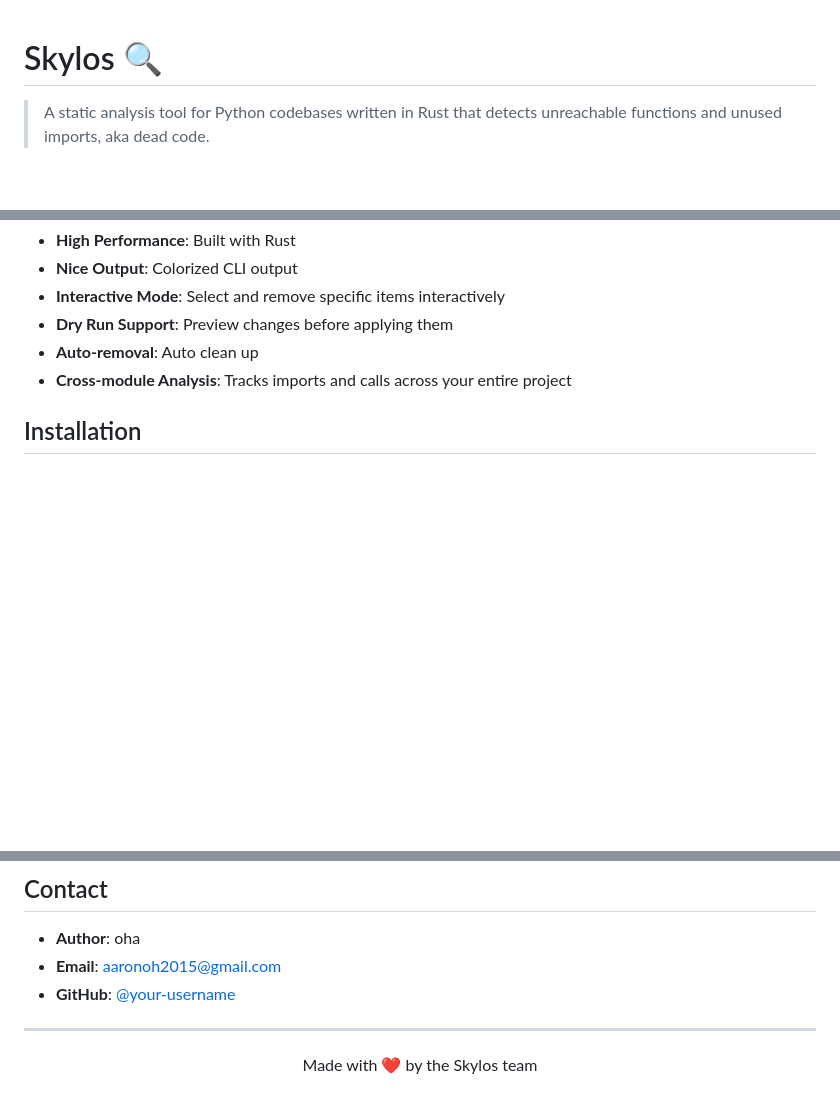
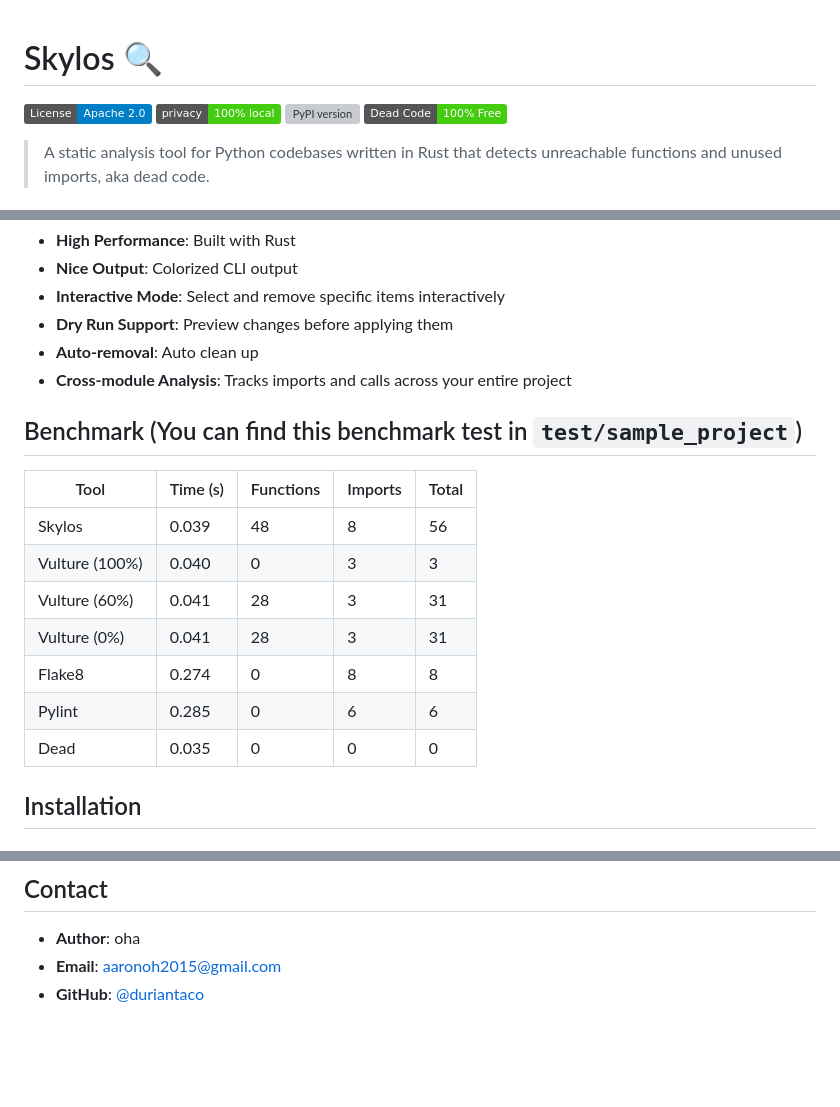
Before and after one commit to duriantaco/skylos, a Markdown page: README.md, 3 parts joined by grey strips. GitHub-like rendering; badges without logos; blank space fills up the shorter version; grey boxes are pictures that could not be loaded.

```diff
--- a/README.md
+++ b/README.md
@@ -1,4 +1,10 @@
 # Skylos 🔍
+
+![License: Apache 2.0](https://img.shields.io/badge/License-Apache%202.0-blue.svg)
+![100% Local](https://img.shields.io/badge/privacy-100%25%20local-brightgreen)
+![PyPI version](https://img.shields.io/pypi/v/tacz)
+![100% Dead Code Free](https://img.shields.io/badge/Dead%20Code-100%25%20Free-brightgreen)
+
 
 > A static analysis tool for Python codebases written in Rust that detects unreachable functions and unused imports, aka dead code.
 
@@ -12,6 +18,18 @@
 - **Dry Run Support**: Preview changes before applying them
 - **Auto-removal**: Auto clean up
 - **Cross-module Analysis**: Tracks imports and calls across your entire project
+
+## Benchmark (You can find this benchmark test in `test/sample_project`)
+
+| Tool | Time (s) | Functions | Imports | Total |
+|------|----------|-----------|---------|-------|
+| Skylos | 0.039 | 48 | 8 | 56 |
+| Vulture (100%) | 0.040 | 0 | 3 | 3 |
+| Vulture (60%) | 0.041 | 28 | 3 | 31 |
+| Vulture (0%) | 0.041 | 28 | 3 | 31 |
+| Flake8 | 0.274 | 0 | 8 | 8 |
+| Pylint | 0.285 | 0 | 6 | 6 |
+| Dead | 0.035 | 0 | 0 | 0 |
 
 ## Installation
 
@@ -266,10 +284,4 @@ This project is licensed under the MIT License - see the [LICENSE](LICENSE) file
 
 - **Author**: oha
 - **Email**: aaronoh2015@gmail.com
-- **GitHub**: [@your-username](https://github.com/duriantaco)
-
----
-
-<p align="center">
-  Made with ❤️ by the Skylos team
-</p>
+- **GitHub**: [@duriantaco](https://github.com/duriantaco)
```
Also changed, not shown: other parts of README.md (+1 -1 lines).
